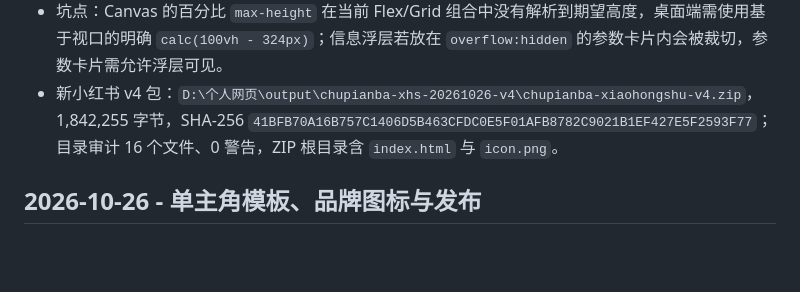
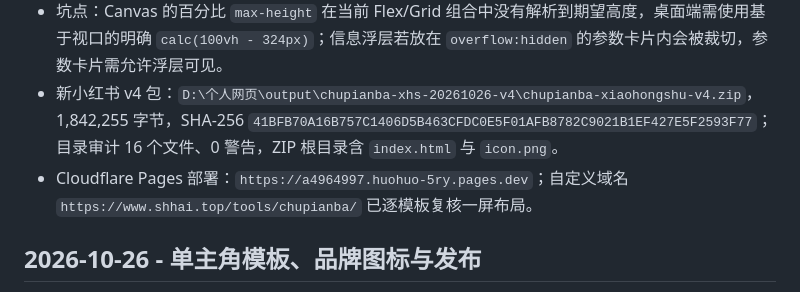
Before and after one commit to Booom711/photo-wall-studio, a Markdown page: HANDOFF.md, the part around the change. GitHub-like rendering; blank space fills up the shorter version.

Commit message:
Record compact layout deployment

```diff
--- a/HANDOFF.md
+++ b/HANDOFF.md
@@ -7,6 +7,7 @@
 - 1280×720 浏览器视口逐一切换 11 个模板，页面高度均等于视口高度，右侧设置区均未发生内部溢出；移动端仍保留正常纵向滚动。
 - 坑点：Canvas 的百分比 `max-height` 在当前 Flex/Grid 组合中没有解析到期望高度，桌面端需使用基于视口的明确 `calc(100vh - 324px)`；信息浮层若放在 `overflow:hidden` 的参数卡片内会被裁切，参数卡片需允许浮层可见。
 - 新小红书 v4 包：`D:\个人网页\output\chupianba-xhs-20261026-v4\chupianba-xiaohongshu-v4.zip`，1,842,255 字节，SHA-256 `41BFB70A16B757C1406D5B463CFDC0E5F01AFB8782C9021B1EF427E5F2593F77`；目录审计 16 个文件、0 警告，ZIP 根目录含 `index.html` 与 `icon.png`。
+- Cloudflare Pages 部署：`https://a4964997.huohuo-5ry.pages.dev`；自定义域名 `https://www.shhai.top/tools/chupianba/` 已逐模板复核一屏布局。
 
 ## 2026-10-26 - 单主角模板、品牌图标与发布
 
```
